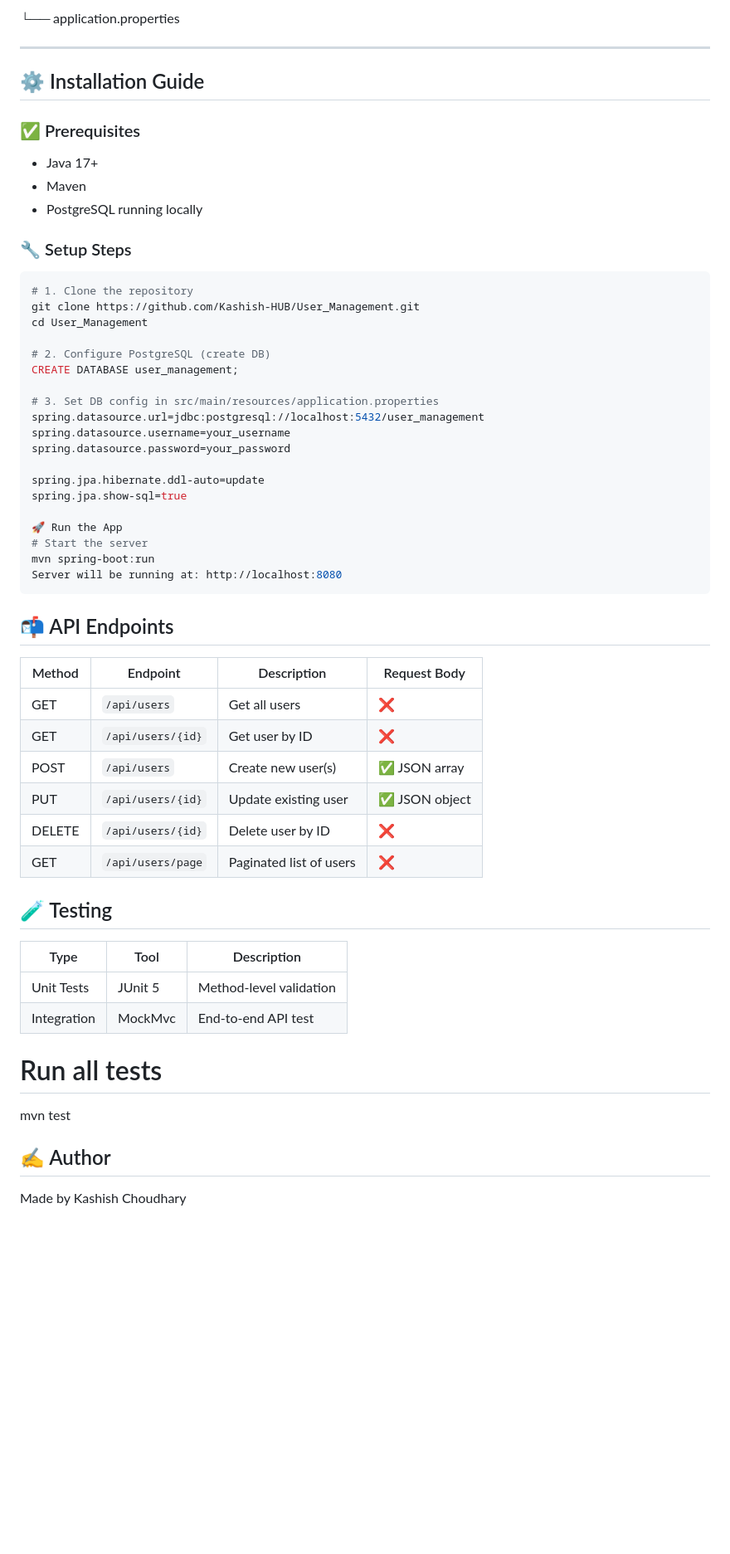
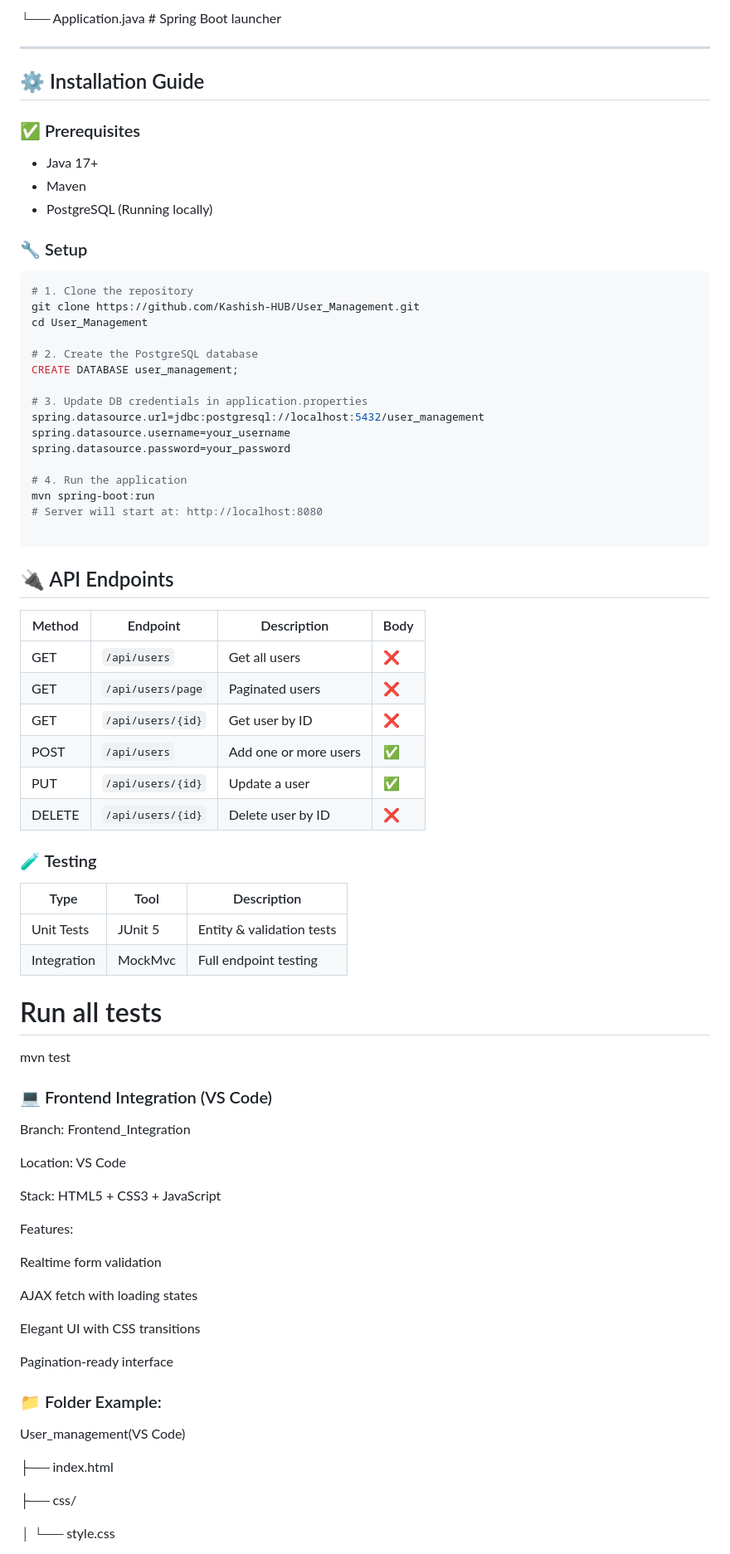
Before and after one commit to Kashish-HUB/User_Management, a Markdown page: README.md, the part around one of its changes. Shown at 83% size. Rendered like a GitHub page; blank space fills up the shorter version.

````diff
--- a/README.md
+++ b/README.md
@@ -74,5 +62,5 @@ User_Management/
 
-└── application.properties
+└── Application.java # Spring Boot launcher
 
 
 ---
@@ -83,50 +71,76 @@ User_Management/
 
 - Java 17+
 - Maven
-- PostgreSQL running locally
+- PostgreSQL (Running locally)
 
-### 🔧 Setup Steps
+### 🔧 Setup
 
 ```bash
 # 1. Clone the repository
 git clone https://github.com/Kashish-HUB/User_Management.git
 cd User_Management
 
-# 2. Configure PostgreSQL (create DB)
+# 2. Create the PostgreSQL database
 CREATE DATABASE user_management;
 
-# 3. Set DB config in src/main/resources/application.properties
+# 3. Update DB credentials in application.properties
 spring.datasource.url=jdbc:postgresql://localhost:5432/user_management
 spring.datasource.username=your_username
 spring.datasource.password=your_password
 
-spring.jpa.hibernate.ddl-auto=update
-spring.jpa.show-sql=true
+# 4. Run the application
+mvn spring-boot:run
+# Server will start at: http://localhost:8080
 
-🚀 Run the App
-# Start the server
-mvn spring-boot:run
-Server will be running at: http://localhost:8080
 ```
 
-## 📬 API Endpoints
-| Method | Endpoint          | Description             | Request Body  |
-| ------ | ----------------- | ----------------------- | ------------- |
-| GET    | `/api/users`      | Get all users           | ❌             |
-| GET    | `/api/users/{id}` | Get user by ID          | ❌             |
-| POST   | `/api/users`      | Create new user(s)      | ✅ JSON array  |
-| PUT    | `/api/users/{id}` | Update existing user    | ✅ JSON object |
-| DELETE | `/api/users/{id}` | Delete user by ID       | ❌             |
-| GET    | `/api/users/page` | Paginated list of users | ❌             |
 
-## 🧪 Testing
-| Type        | Tool    | Description             |
-| ----------- | ------- | ----------------------- |
-| Unit Tests  | JUnit 5 | Method-level validation |
-| Integration | MockMvc | End-to-end API test     |
+## 🔌 API Endpoints
+
+| Method | Endpoint          | Description           | Body |
+| ------ | ----------------- | --------------------- | ---- |
+| GET    | `/api/users`      | Get all users         | ❌    |
+| GET    | `/api/users/page` | Paginated users       | ❌    |
+| GET    | `/api/users/{id}` | Get user by ID        | ❌    |
+| POST   | `/api/users`      | Add one or more users | ✅    |
+| PUT    | `/api/users/{id}` | Update a user         | ✅    |
+| DELETE | `/api/users/{id}` | Delete user by ID     | ❌    |
+
+### 🧪 Testing
+
+| Type        | Tool    | Description               |
+| ----------- | ------- | ------------------------- |
+| Unit Tests  | JUnit 5 | Entity & validation tests |
+| Integration | MockMvc | Full endpoint testing     |
 
 # Run all tests
 mvn test
 
-## ✍️ Author
-Made by Kashish Choudhary
+### 💻 Frontend Integration (VS Code)
+
+Branch: Frontend_Integration
+
+Location: VS Code
+
+Stack: HTML5 + CSS3 + JavaScript
+
+Features:
+
+Realtime form validation
+
+AJAX fetch with loading states
+
+Elegant UI with CSS transitions
+
+Pagination-ready interface
+
+### 📁 Folder Example:
+
+User_management(VS Code)
+
+├── index.html
+
+├── css/
+
+│   └── style.css
+
````
Also changed, not shown: other parts of README.md (+67 -46 lines).
